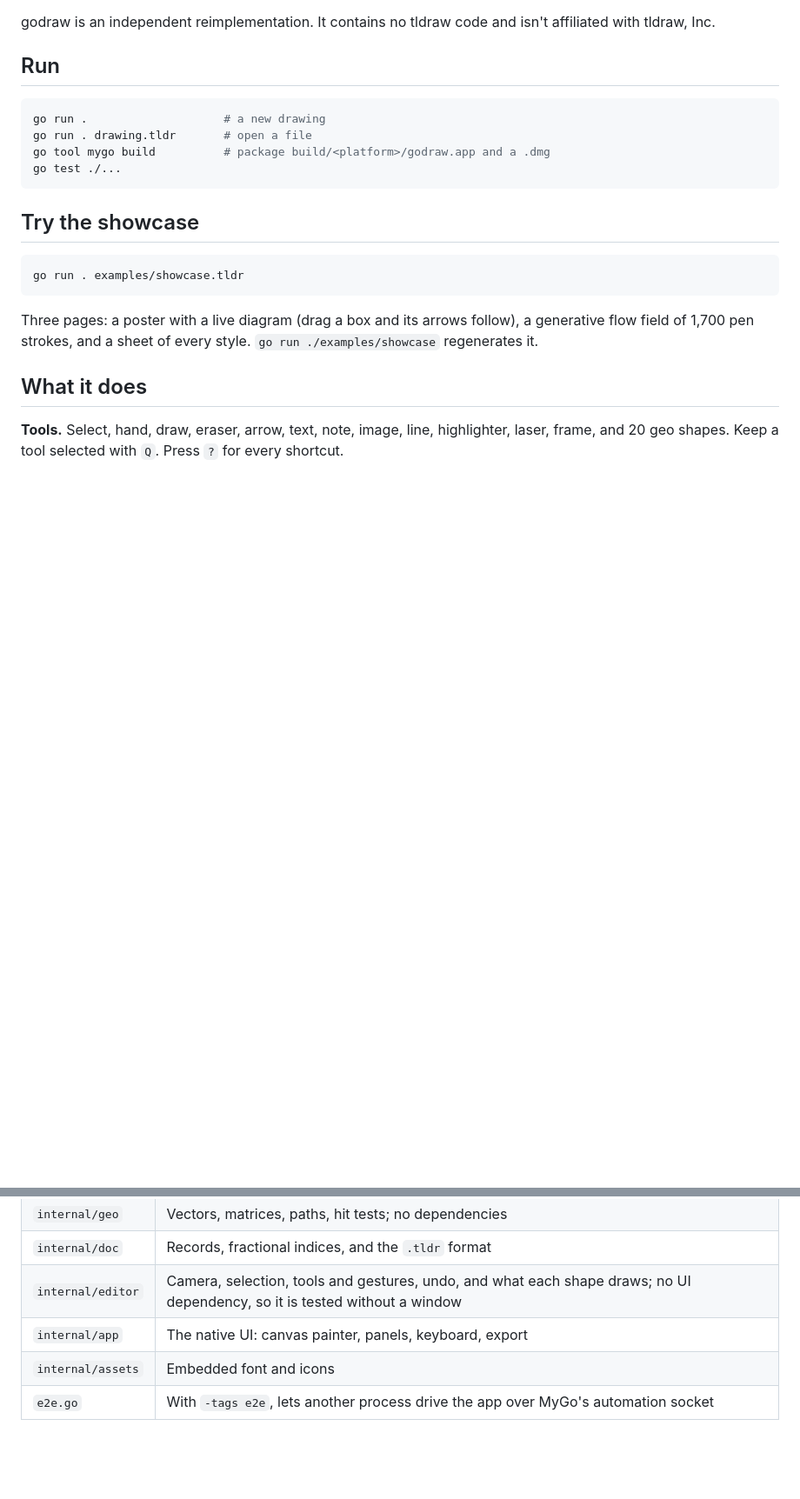
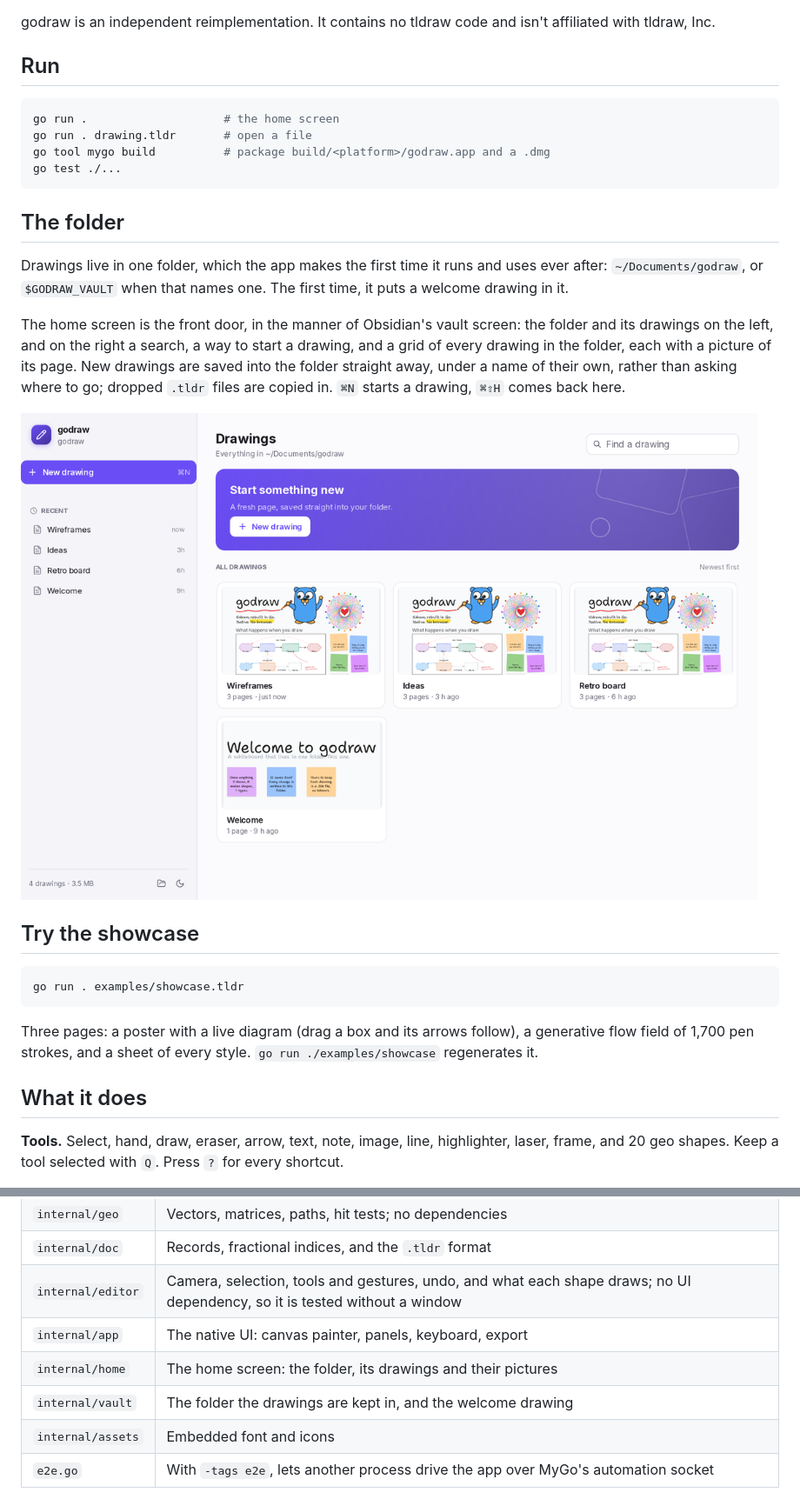
Before and after one commit to agnogad/godraw, a Markdown page: README.md, 2 parts joined by grey strips. Shown at 87% size. GitHub-like rendering; pictures changed too: examples/screenshots/home-light.png (added); blank space fills up the shorter version.

````diff
--- a/README.md
+++ b/README.md
@@ -10,11 +10,25 @@ affiliated with tldraw, Inc.
 ## Run
 
 ```sh
-go run .                    # a new drawing
+go run .                    # the home screen
 go run . drawing.tldr       # open a file
 go tool mygo build          # package build/<platform>/godraw.app and a .dmg
 go test ./...
 ```
+
+## The folder
+
+Drawings live in one folder, which the app makes the first time it runs and uses ever
+after: `~/Documents/godraw`, or `$GODRAW_VAULT` when that names one. The first time, it
+puts a welcome drawing in it.
+
+The home screen is the front door, in the manner of Obsidian's vault screen: the folder
+and its drawings on the left, and on the right a search, a way to start a drawing, and a
+grid of every drawing in the folder, each with a picture of its page. New drawings are
+saved into the folder straight away, under a name of their own, rather than asking where
+to go; dropped `.tldr` files are copied in. `⌘N` starts a drawing, `⌘⇧H` comes back here.
+
+![The home screen, in the light](examples/screenshots/home-light.png)
 
 ## Try the showcase
 
@@ -82,6 +96,8 @@ Known differences:
 | `internal/doc` | Records, fractional indices, and the `.tldr` format |
 | `internal/editor` | Camera, selection, tools and gestures, undo, and what each shape draws; no UI dependency, so it is tested without a window |
 | `internal/app` | The native UI: canvas painter, panels, keyboard, export |
+| `internal/home` | The home screen: the folder, its drawings and their pictures |
+| `internal/vault` | The folder the drawings are kept in, and the welcome drawing |
 | `internal/assets` | Embedded font and icons |
 | `e2e.go` | With `-tags e2e`, lets another process drive the app over MyGo's automation socket |
 
````
Also changed, not shown: examples/screenshots/home-dark.png (added), 14 other files.
